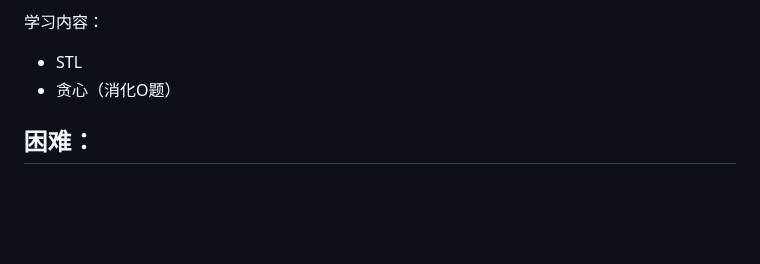
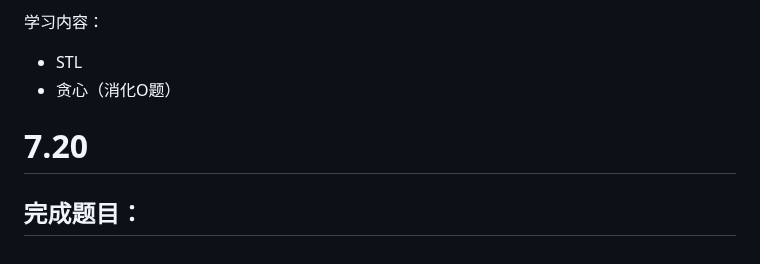
Before and after one commit to jiangqi-0831/hub_by_my_note, a Markdown page: 计算机程序设计比赛/总结/cf1400题单1总结.md, the part around the change. Rendered like a GitHub page; blank space fills up the shorter version.

```diff
--- a/计算机程序设计比赛/总结/cf1400题单1总结.md
+++ b/计算机程序设计比赛/总结/cf1400题单1总结.md
@@ -59,5 +59,6 @@
 - STL
 - 贪心（消化O题）
 
-困难：
+# 7.20
+完成题目：
 -
```
Also changed, not shown: O - Dungeon.md (added, +152 -0 lines), assets/未命名/file-20260720193438280.png (added).
